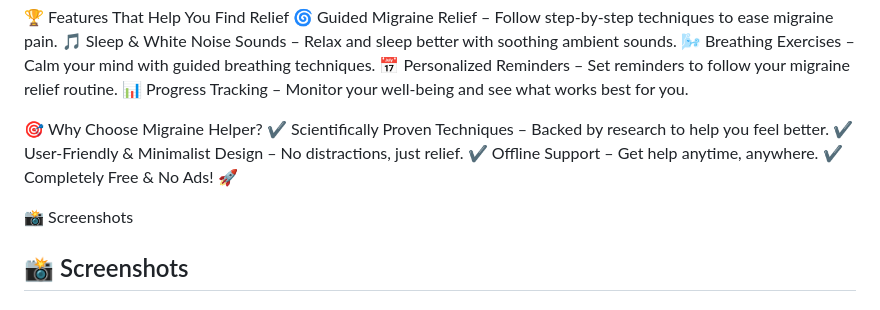
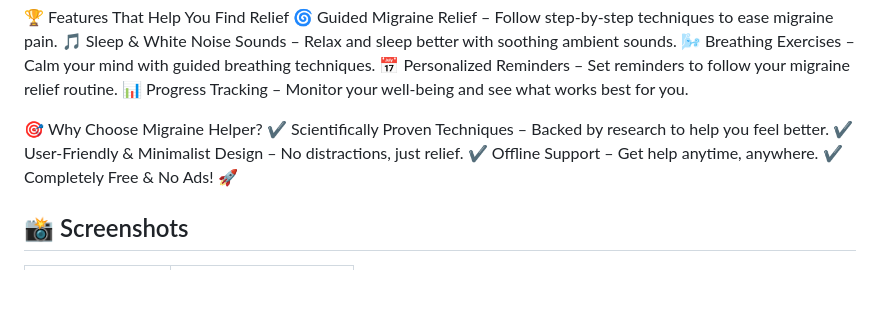
Before and after one commit to sparsh308/Migrane-Helper-Flutter-App, a Markdown page: README.md, the part around one of its changes. Drawn GitHub-style; blank space fills up the shorter version.

```diff
--- a/README.md
+++ b/README.md
@@ -16,6 +16,5 @@ Are migraines taking over your day? Migraine Helper is here to bring you relief
 ✔️ Offline Support – Get help anytime, anywhere.
 ✔️ Completely Free & No Ads! 🚀
 
-📸 Screenshots
 ## 📸 Screenshots
 
```
Also changed, not shown: other parts of README.md (+20 -10 lines).
